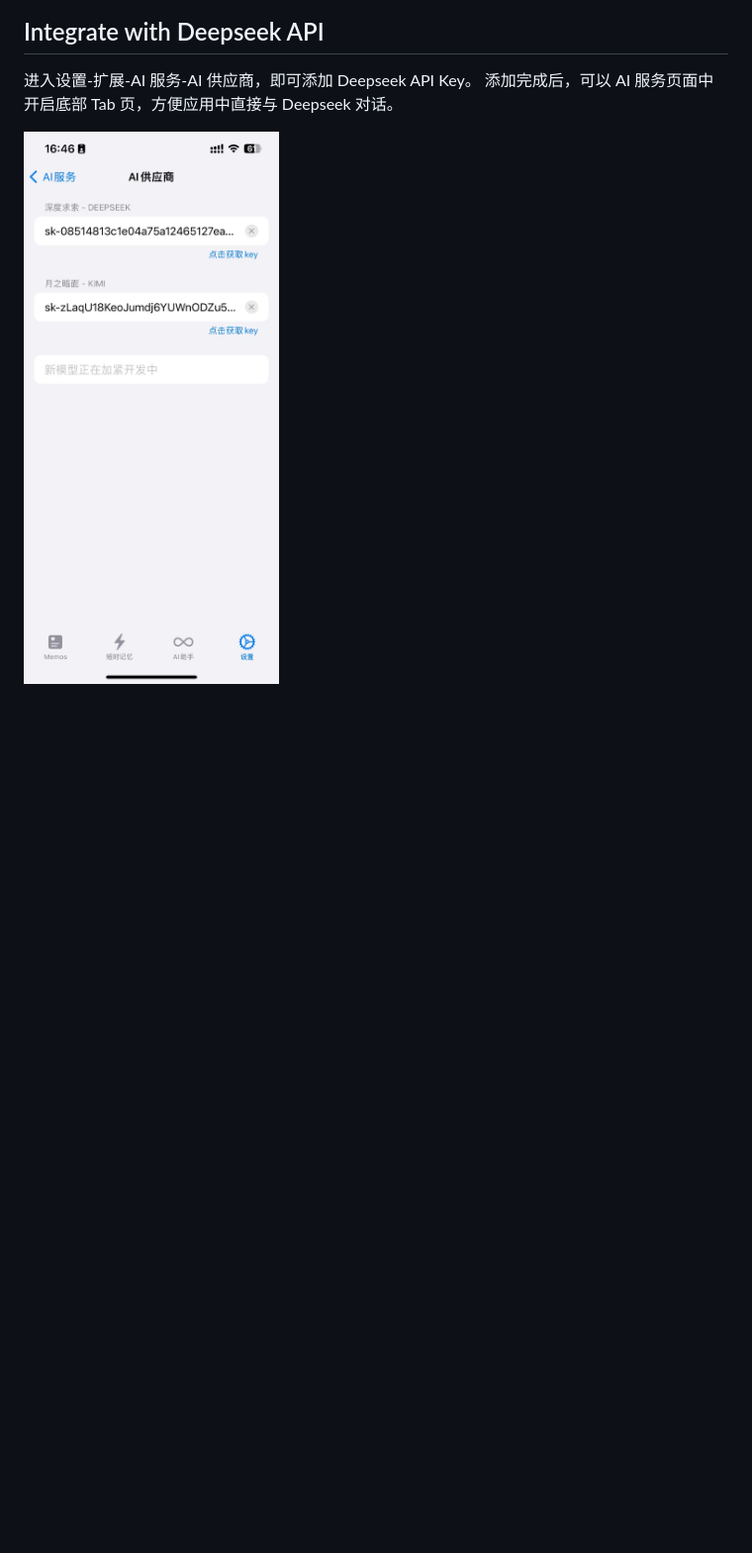
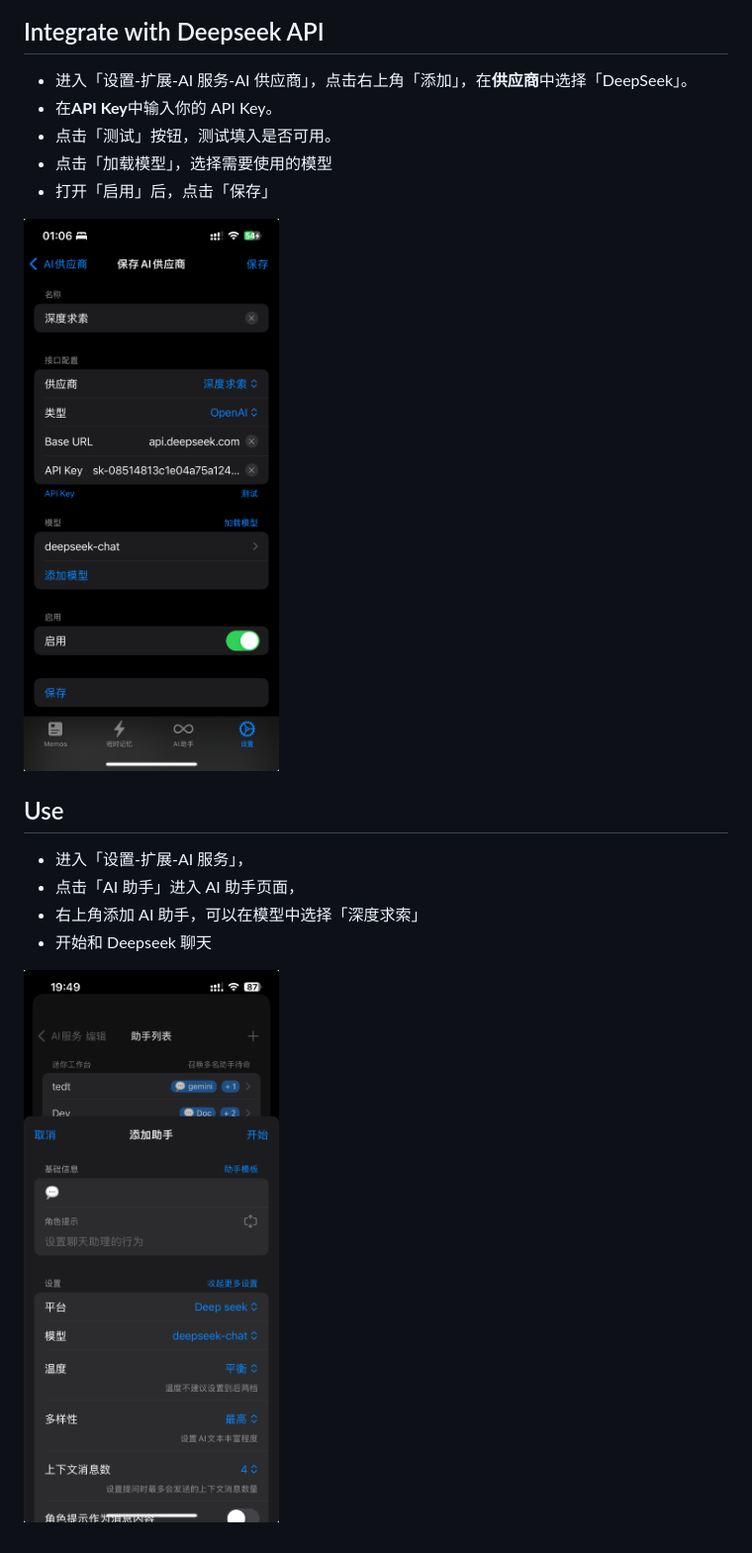
Before and after one commit to deepseek-ai/awesome-deepseek-integration, a Markdown page: docs/tomemo/README_cn.md, the part around the change. Shown: that part at 99% size. Rendered like a GitHub page; pictures changed too: docs/tomemo/assets/app-provider.png (added), docs/tomemo/assets/use-deepseek.png (added); blank space fills up the shorter version.

```diff
--- a/docs/tomemo/README_cn.md
+++ b/docs/tomemo/README_cn.md
@@ -12,7 +12,19 @@ ToMemo 是一款短语合集 + 剪切板历史 + 键盘输出的 iOS 应用，
 
 ## Integrate with Deepseek API
 
-进入设置-扩展-AI 服务-AI 供应商，即可添加 Deepseek API Key。
-添加完成后，可以 AI 服务页面中开启底部 Tab 页，方便应用中直接与 Deepseek 对话。
+- 进入「设置-扩展-AI 服务-AI 供应商」，点击右上角「添加」，在**供应商**中选择「DeepSeek」。
+- 在**API Key**中输入你的 API Key。
+- 点击「测试」按钮，测试填入是否可用。
+- 点击「加载模型」，选择需要使用的模型
+- 打开「启用」后，点击「保存」
 
-![image](assets/Integrate.jpg)
+![image](assets/app-provider.png)
+
+## Use
+
+- 进入「设置-扩展-AI 服务」，
+- 点击「AI 助手」进入 AI 助手页面，
+- 右上角添加 AI 助手，可以在模型中选择「深度求索」
+- 开始和 Deepseek 聊天
+
+![image](assets/use-deepseek.png)
```
Also changed, not shown: docs/tomemo/README.md (+15 -3 lines).
